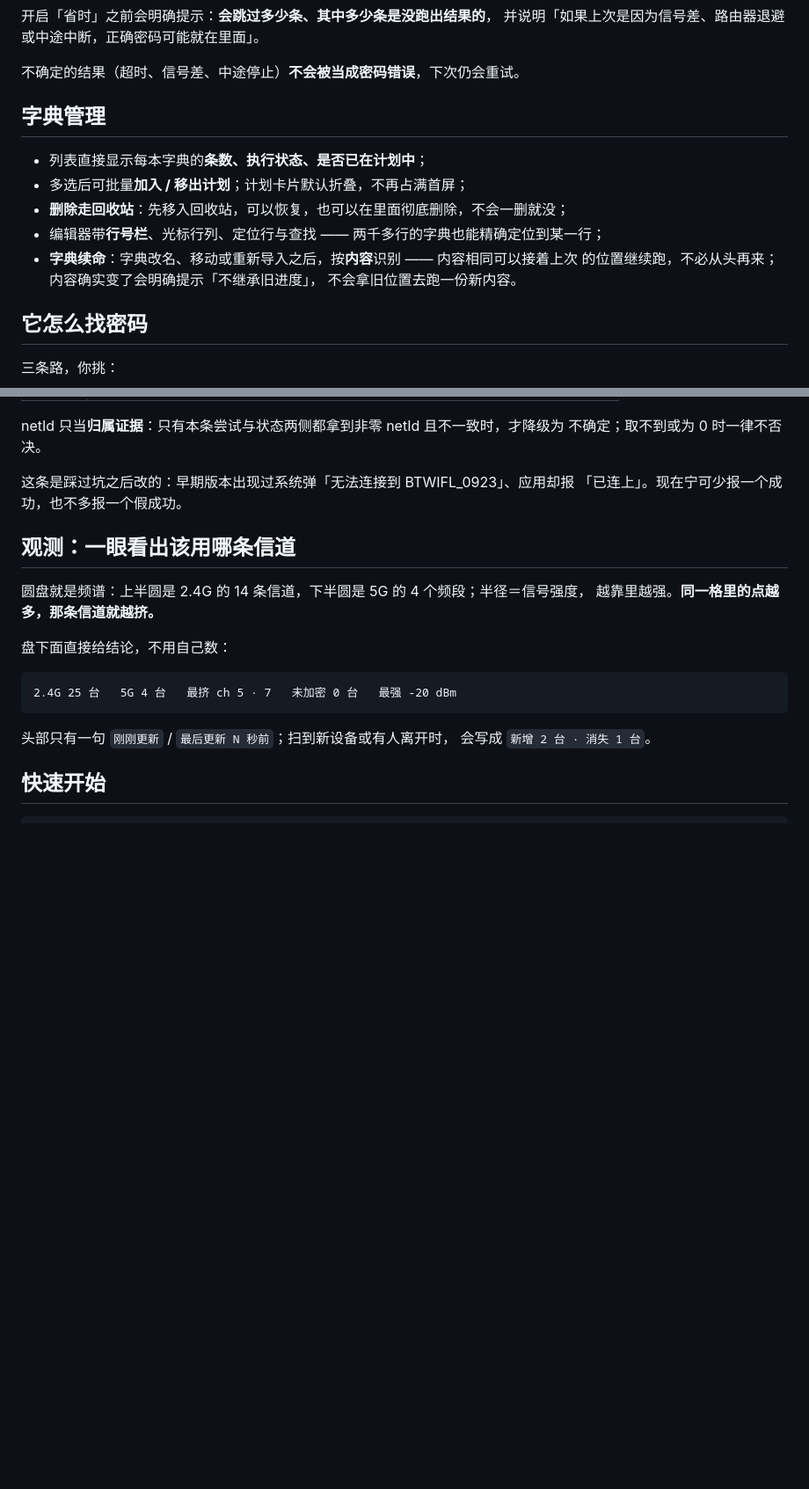
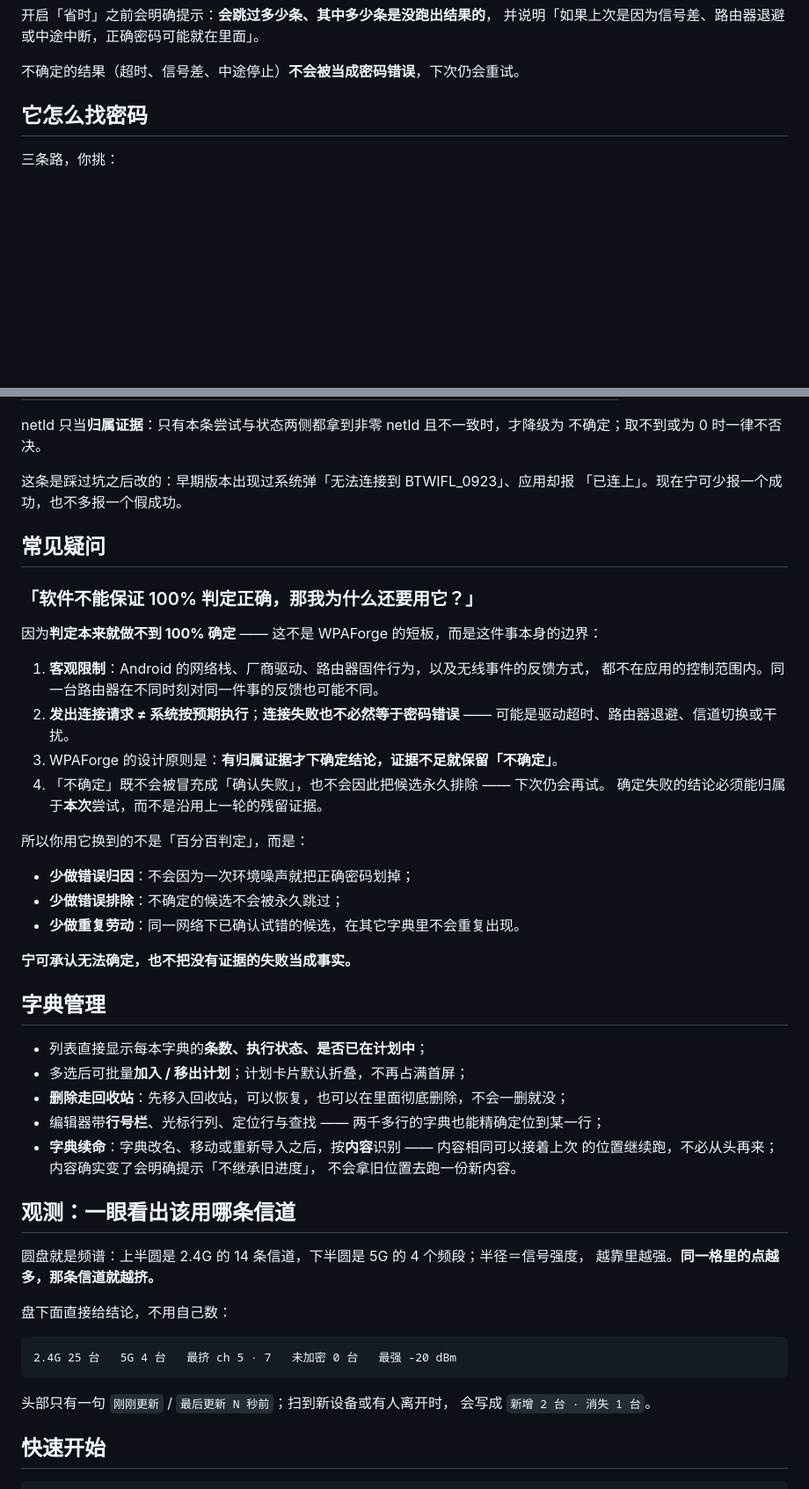
Before and after one commit to wlmosv-png/wpaforge, a Markdown page: README.md, 2 parts joined by grey strips. Shown at 88% size. Rendered like a GitHub page; blank space fills up the shorter version.

```diff
--- a/README.md
+++ b/README.md
@@ -106,15 +107,6 @@
 
 不确定的结果（超时、信号差、中途停止）**不会被当成密码错误**，下次仍会重试。
 
-## 字典管理
-
-- 列表直接显示每本字典的**条数、执行状态、是否已在计划中**；
-- 多选后可批量**加入 / 移出计划**；计划卡片默认折叠，不再占满首屏；
-- **删除走回收站**：先移入回收站，可以恢复，也可以在里面彻底删除，不会一删就没；
-- 编辑器带**行号栏**、光标行列、定位行与查找 —— 两千多行的字典也能精确定位到某一行；
-- **字典续命**：字典改名、移动或重新导入之后，按**内容**识别 —— 内容相同可以接着上次
-  的位置继续跑，不必从头再来；内容确实变了会明确提示「不继承旧进度」，
-  不会拿旧位置去跑一份新内容。
 
 ## 它怎么找密码
 
@@ -181,6 +173,38 @@ netId 只当**归属证据**：只有本条尝试与状态两侧都拿到非零
 
 这条是踩过坑之后改的：早期版本出现过系统弹「无法连接到 BTWIFL_0923」、应用却报
 「已连上」。现在宁可少报一个成功，也不多报一个假成功。
+
+## 常见疑问
+
+### 「软件不能保证 100% 判定正确，那我为什么还要用它？」
+
+因为**判定本来就做不到 100% 确定** —— 这不是 WPAForge 的短板，而是这件事本身的边界：
+
+1. **客观限制**：Android 的网络栈、厂商驱动、路由器固件行为，以及无线事件的反馈方式，
+   都不在应用的控制范围内。同一台路由器在不同时刻对同一件事的反馈也可能不同。
+2. **发出连接请求 ≠ 系统按预期执行**；**连接失败也不必然等于密码错误**
+   —— 可能是驱动超时、路由器退避、信道切换或干扰。
+3. WPAForge 的设计原则是：**有归属证据才下确定结论，证据不足就保留「不确定」**。
+4. 「不确定」既不会被冒充成「确认失败」，也不会因此把候选永久排除 —— 下次仍会再试。
+   确定失败的结论必须能归属于**本次**尝试，而不是沿用上一轮的残留证据。
+
+所以你用它换到的不是「百分百判定」，而是：
+
+- **少做错误归因**：不会因为一次环境噪声就把正确密码划掉；
+- **少做错误排除**：不确定的候选不会被永久跳过；
+- **少做重复劳动**：同一网络下已确认试错的候选，在其它字典里不会重复出现。
+
+**宁可承认无法确定，也不把没有证据的失败当成事实。**
+
+## 字典管理
+
+- 列表直接显示每本字典的**条数、执行状态、是否已在计划中**；
+- 多选后可批量**加入 / 移出计划**；计划卡片默认折叠，不再占满首屏；
+- **删除走回收站**：先移入回收站，可以恢复，也可以在里面彻底删除，不会一删就没；
+- 编辑器带**行号栏**、光标行列、定位行与查找 —— 两千多行的字典也能精确定位到某一行；
+- **字典续命**：字典改名、移动或重新导入之后，按**内容**识别 —— 内容相同可以接着上次
+  的位置继续跑，不必从头再来；内容确实变了会明确提示「不继承旧进度」，
+  不会拿旧位置去跑一份新内容。
 
 ## 观测：一眼看出该用哪条信道
 
```
Also changed, not shown: other parts of README.md (+2 -1 lines), README_EN.md (+42 -11 lines).
